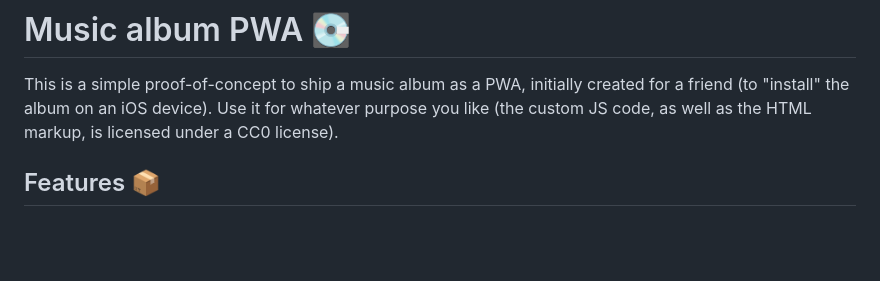
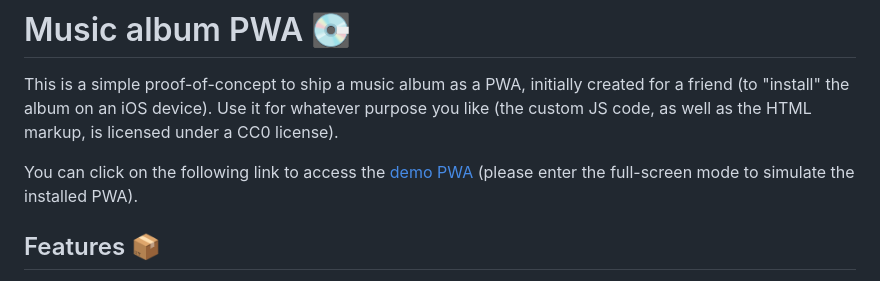
Before and after one commit to zeront4e/music-player-pwa, a Markdown page: README.md, the part around the change. Drawn GitHub-style; blank space fills up the shorter version.

Commit message:
docs: add link to demo PWA

```diff
--- a/README.md
+++ b/README.md
@@ -1,6 +1,8 @@
 # Music album PWA 💽
 
 This is a simple proof-of-concept to ship a music album as a PWA, initially created for a friend (to "install" the album on an iOS device). Use it for whatever purpose you like (the custom JS code, as well as the HTML markup, is licensed under a CC0 license).
+
+You can click on the following link to access the [demo PWA](https://zeront4e.github.io/demos/music-player-pwa/index.html) (please enter the full-screen mode to simulate the installed PWA).
 
 ## Features 📦
 
```
